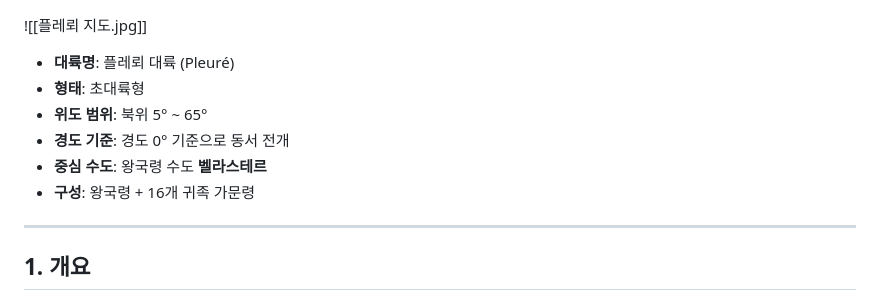
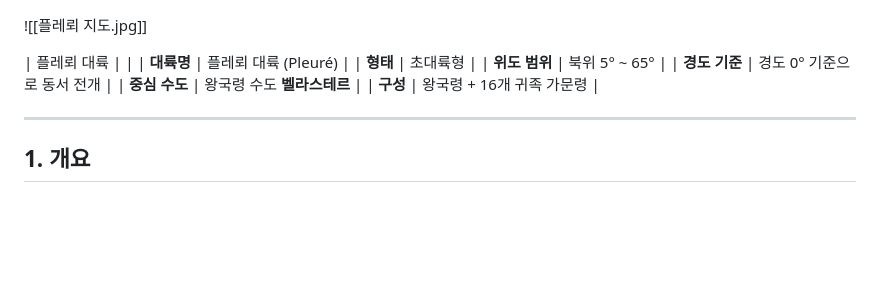
Before and after one commit to floris-world/wiki, a Markdown page: docs/플레뢰 대륙.md, the part around the change. GitHub-like rendering; blank space fills up the shorter version.

Commit message:
플레뢰 대륙.md 업데이트

```diff
--- a/docs/플레뢰 대륙.md
+++ b/docs/플레뢰 대륙.md
@@ -1,11 +1,12 @@
 ![[플레뢰 지도.jpg]]
 
-- **대륙명**: 플레뢰 대륙 (Pleuré)
-- **형태**: 초대륙형
-- **위도 범위**: 북위 5° ~ 65°
-- **경도 기준**: 경도 0° 기준으로 동서 전개
-- **중심 수도**: 왕국령 수도 **벨라스테르**
-- **구성**: 왕국령 + 16개 귀족 가문령
+| 플레뢰 대륙 | |
+| **대륙명** | 플레뢰 대륙 (Pleuré) |
+| **형태** | 초대륙형 |
+| **위도 범위** | 북위 5° ~ 65° |
+| **경도 기준** | 경도 0° 기준으로 동서 전개 |
+| **중심 수도** | 왕국령 수도 **벨라스테르** |
+| **구성** | 왕국령 + 16개 귀족 가문령 |
 
 
 ---
```
